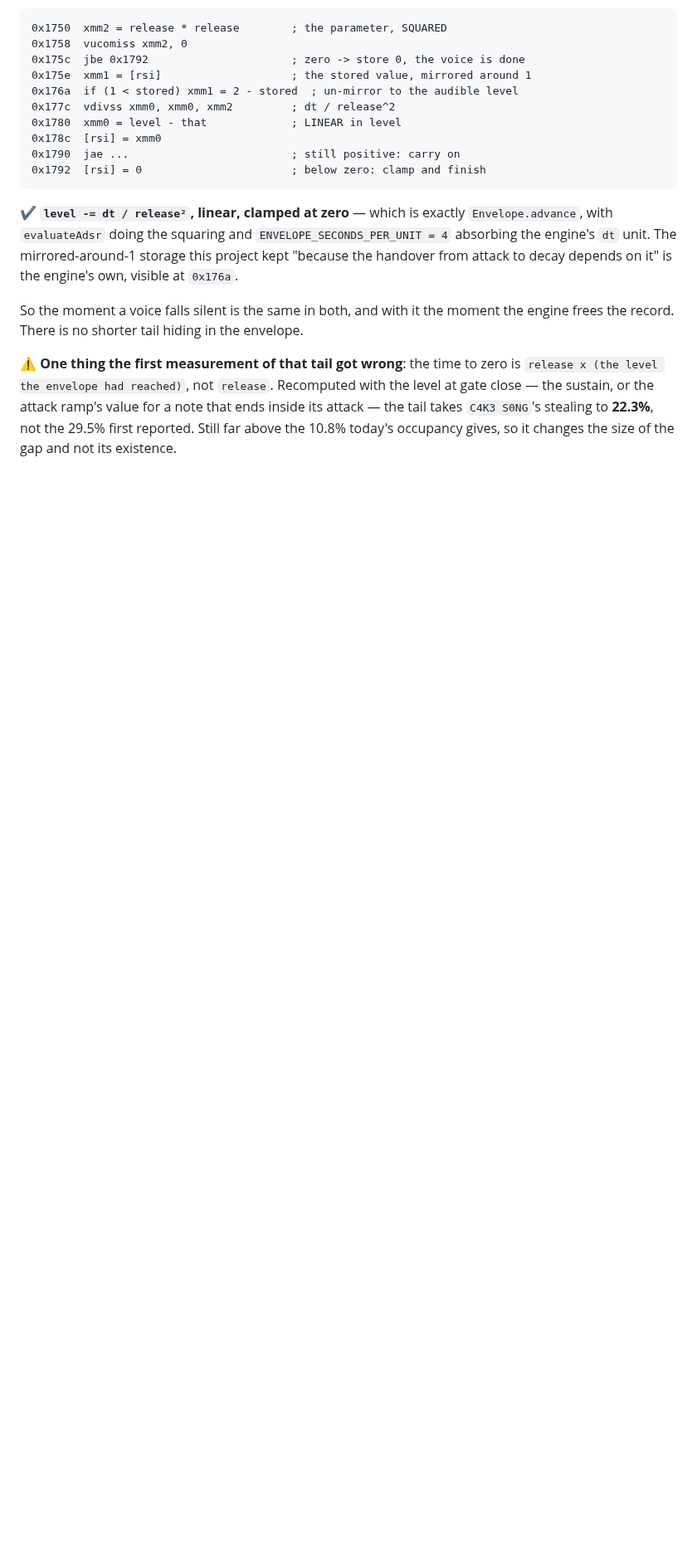
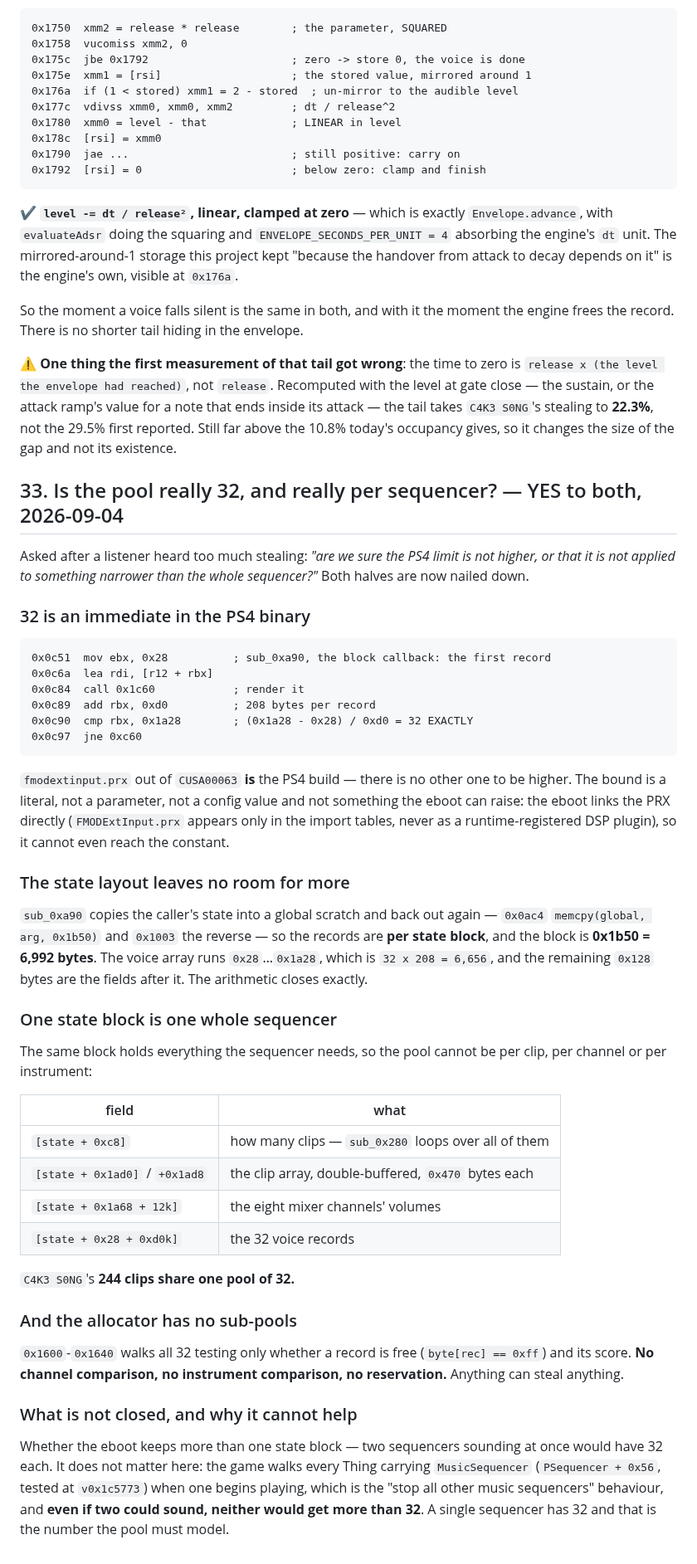
Before and after one commit to sgdc3/lbptracker, a Markdown page: steering/answered-questions.md, the part around the change. Shown at 83% size. Rendered like a GitHub page; blank space fills up the shorter version.

Commit message:
Settle it: 32 records, per whole sequencer, immediate in the PS4 binary
A listener doubted the limit, either that PS4's might be higher or that it
might apply to something narrower than the sequencer. Both halves checked.

The bound is a literal: sub_0xa90 walks ebx from 0x28 by 0xd0 to 0x1a28,
which is 32 exactly, in fmodextinput.prx out of CUSA00063 -- the PS4 build
itself. The eboot links the PRX directly rather than registering it as a
runtime DSP plugin, so it cannot reach the constant even in principle.

The state layout agrees with no room to spare: sub_0xa90 copies the caller's
block in and back out at 0x1b50 = 6,992 bytes, and the voice array from 0x28
to 0x1a28 is 32 x 208 = 6,656 of them.

And one block is one whole sequencer -- it holds the clip count at +0xc8,
the double-buffered clip array at +0x1ad0/+0x1ad8, the eight channel volumes
at +0x1a68, and the 32 records. C4K3 S0NG's 244 clips share one pool. The
allocator scans all 32 testing only whether a record is free and its score:
no channel comparison, no instrument comparison, no reservation, no
sub-pools.

Left open only because it cannot change the answer: whether the eboot keeps
more than one state block. Two sequencers sounding at once would have 32
each, and the game walks every Thing with MusicSequencer set when one begins
anyway.

Written up as answered question 33.

Co-Authored-By: Claude Opus 5 <noreply@anthropic.com>

````diff
--- a/steering/answered-questions.md
+++ b/steering/answered-questions.md
@@ -1896,3 +1896,59 @@ record. There is no shorter tail hiding in the envelope.
 close — the sustain, or the attack ramp's value for a note that ends inside its attack — the tail
 takes `C4K3 S0NG`'s stealing to **22.3%**, not the 29.5% first reported. Still far above the 10.8%
 today's occupancy gives, so it changes the size of the gap and not its existence.
+
+## 33. Is the pool really 32, and really per sequencer? — YES to both, 2026-09-04
+
+Asked after a listener heard too much stealing: *"are we sure the PS4 limit is not higher, or that
+it is not applied to something narrower than the whole sequencer?"* Both halves are now nailed down.
+
+### 32 is an immediate in the PS4 binary
+
+```
+0x0c51  mov ebx, 0x28          ; sub_0xa90, the block callback: the first record
+0x0c6a  lea rdi, [r12 + rbx]
+0x0c84  call 0x1c60            ; render it
+0x0c89  add rbx, 0xd0          ; 208 bytes per record
+0x0c90  cmp rbx, 0x1a28        ; (0x1a28 - 0x28) / 0xd0 = 32 EXACTLY
+0x0c97  jne 0xc60
+```
+
+`fmodextinput.prx` out of `CUSA00063` **is** the PS4 build — there is no other one to be higher.
+The bound is a literal, not a parameter, not a config value and not something the eboot can raise:
+the eboot links the PRX directly (`FMODExtInput.prx` appears only in the import tables, never as a
+runtime-registered DSP plugin), so it cannot even reach the constant.
+
+### The state layout leaves no room for more
+
+`sub_0xa90` copies the caller's state into a global scratch and back out again — `0x0ac4`
+`memcpy(global, arg, 0x1b50)` and `0x1003` the reverse — so the records are **per state block**, and
+the block is **0x1b50 = 6,992 bytes**. The voice array runs `0x28`…`0x1a28`, which is `32 x 208 =
+6,656`, and the remaining `0x128` bytes are the fields after it. The arithmetic closes exactly.
+
+### One state block is one whole sequencer
+
+The same block holds everything the sequencer needs, so the pool cannot be per clip, per channel or
+per instrument:
+
+| field | what |
+|---|---|
+| `[state + 0xc8]` | how many clips — `sub_0x280` loops over all of them |
+| `[state + 0x1ad0]` / `+0x1ad8` | the clip array, double-buffered, `0x470` bytes each |
+| `[state + 0x1a68 + 12k]` | the eight mixer channels' volumes |
+| `[state + 0x28 + 0xd0k]` | the 32 voice records |
+
+`C4K3 S0NG`'s **244 clips share one pool of 32.**
+
+### And the allocator has no sub-pools
+
+`0x1600`-`0x1640` walks all 32 testing only whether a record is free (`byte[rec] == 0xff`) and its
+score. **No channel comparison, no instrument comparison, no reservation.** Anything can steal
+anything.
+
+### What is not closed, and why it cannot help
+
+Whether the eboot keeps more than one state block — two sequencers sounding at once would have 32
+each. It does not matter here: the game walks every Thing carrying `MusicSequencer` (`PSequencer +
+0x56`, tested at `v0x1c5773`) when one begins playing, which is the "stop all other music
+sequencers" behaviour, and **even if two could sound, neither would get more than 32**. A single
+sequencer has 32 and that is the number the pool must model.
````
